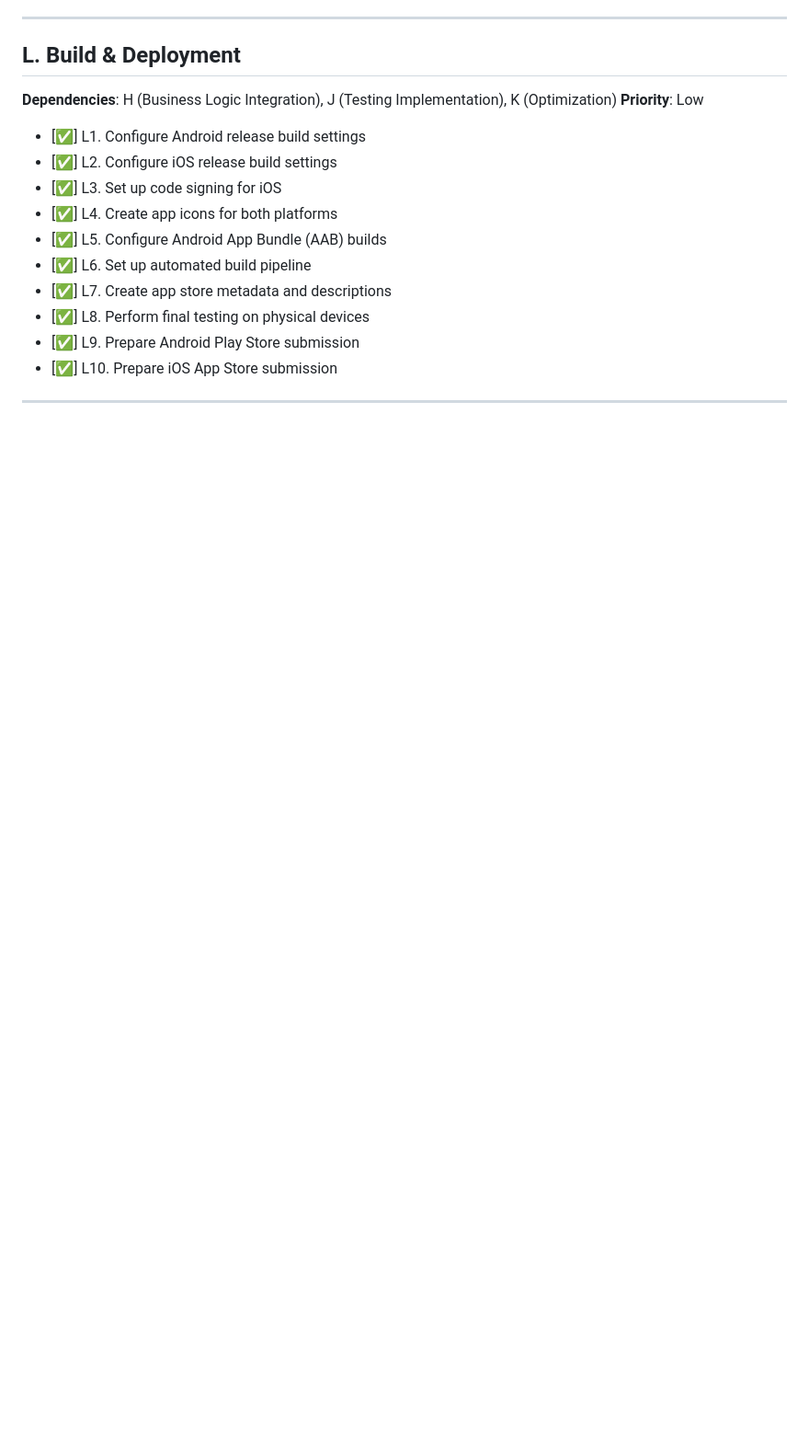
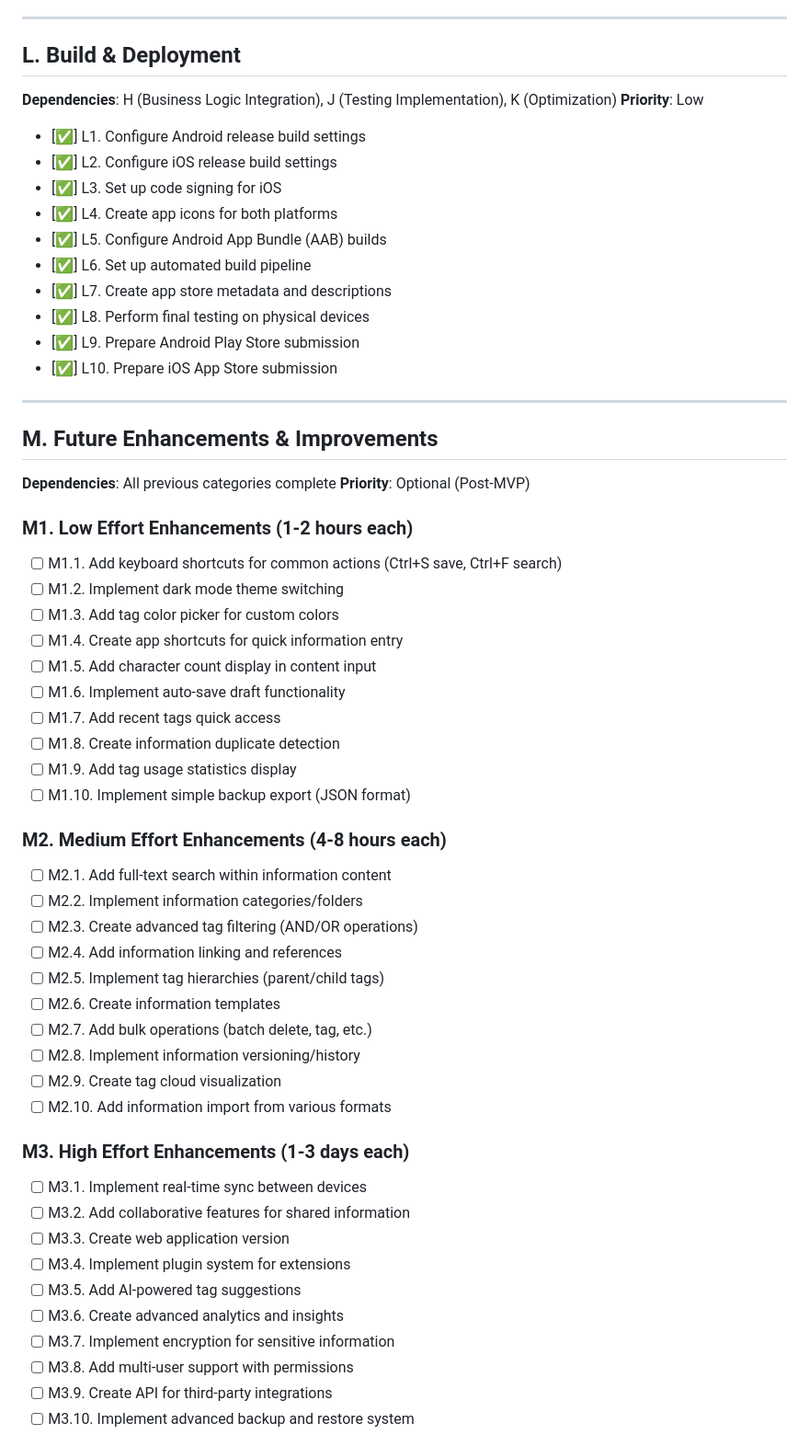
Before and after one commit to jackstine/mind_house, a Markdown page: development-todo.md, the part around one of its changes. Shown at 92% size. Drawn GitHub-style; blank space fills up the shorter version.

```diff
--- a/development-todo.md
+++ b/development-todo.md
@@ -248,3 +248,43 @@ This todo list is organized by categories with clear dependencies to ensure prop
 
 ---
 
+## M. Future Enhancements & Improvements
+**Dependencies**: All previous categories complete
+**Priority**: Optional (Post-MVP)
+
+### M1. Low Effort Enhancements (1-2 hours each)
+- [ ] M1.1. Add keyboard shortcuts for common actions (Ctrl+S save, Ctrl+F search)
+- [ ] M1.2. Implement dark mode theme switching
+- [ ] M1.3. Add tag color picker for custom colors
+- [ ] M1.4. Create app shortcuts for quick information entry
+- [ ] M1.5. Add character count display in content input
+- [ ] M1.6. Implement auto-save draft functionality
+- [ ] M1.7. Add recent tags quick access
+- [ ] M1.8. Create information duplicate detection
+- [ ] M1.9. Add tag usage statistics display
+- [ ] M1.10. Implement simple backup export (JSON format)
+
+### M2. Medium Effort Enhancements (4-8 hours each)
+- [ ] M2.1. Add full-text search within information content
+- [ ] M2.2. Implement information categories/folders
+- [ ] M2.3. Create advanced tag filtering (AND/OR operations)
+- [ ] M2.4. Add information linking and references
+- [ ] M2.5. Implement tag hierarchies (parent/child tags)
+- [ ] M2.6. Create information templates
+- [ ] M2.7. Add bulk operations (batch delete, tag, etc.)
+- [ ] M2.8. Implement information versioning/history
+- [ ] M2.9. Create tag cloud visualization
+- [ ] M2.10. Add information import from various formats
+
+### M3. High Effort Enhancements (1-3 days each)
+- [ ] M3.1. Implement real-time sync between devices
+- [ ] M3.2. Add collaborative features for shared information
+- [ ] M3.3. Create web application version
+- [ ] M3.4. Implement plugin system for extensions
+- [ ] M3.5. Add AI-powered tag suggestions
+- [ ] M3.6. Create advanced analytics and insights
+- [ ] M3.7. Implement encryption for sensitive information
+- [ ] M3.8. Add multi-user support with permissions
+- [ ] M3.9. Create API for third-party integrations
+- [ ] M3.10. Implement advanced backup and restore system
+
```
Also changed, not shown: other parts of development-todo.md (+107 -23 lines).
